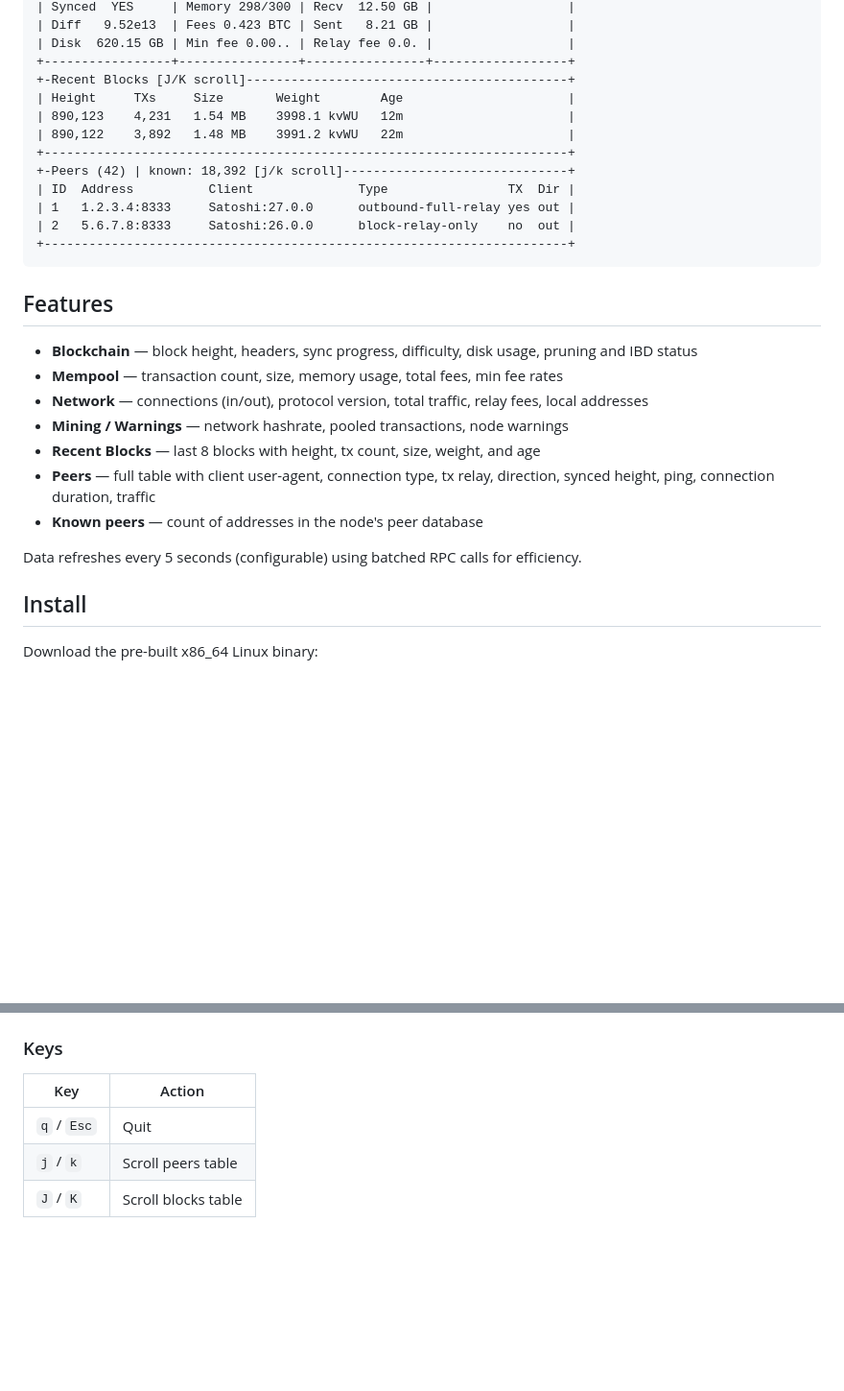
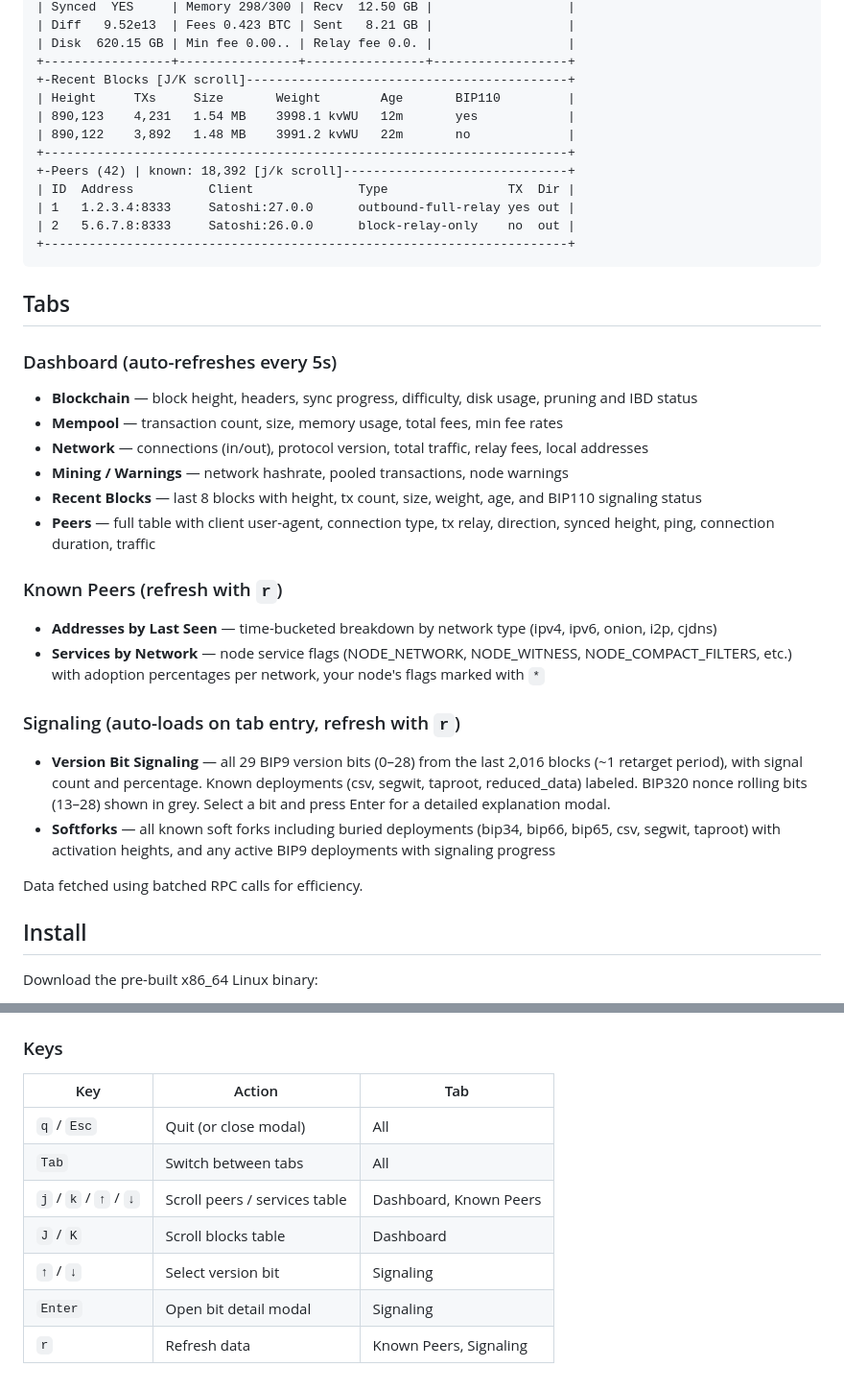
Before and after one commit to davidvdc/knots-tui, a Markdown page: README.md, 2 parts joined by grey strips. Shown at 96% size. Rendered like a GitHub page; blank space fills up the shorter version.

Commit message:
Update README with BIP110 column and signaling auto-load

````diff
--- a/README.md
+++ b/README.md
@@ -14,9 +14,9 @@ A terminal dashboard for monitoring your Bitcoin Knots node in real time.
 | Disk  620.15 GB | Min fee 0.00.. | Relay fee 0.0. |                  |
 +-----------------+----------------+----------------+------------------+
 +-Recent Blocks [J/K scroll]-------------------------------------------+
-| Height     TXs     Size       Weight        Age                      |
-| 890,123    4,231   1.54 MB    3998.1 kvWU   12m                      |
-| 890,122    3,892   1.48 MB    3991.2 kvWU   22m                      |
+| Height     TXs     Size       Weight        Age       BIP110         |
+| 890,123    4,231   1.54 MB    3998.1 kvWU   12m       yes            |
+| 890,122    3,892   1.48 MB    3991.2 kvWU   22m       no             |
 +----------------------------------------------------------------------+
 +-Peers (42) | known: 18,392 [j/k scroll]------------------------------+
 | ID  Address          Client              Type                TX  Dir |
@@ -25,17 +25,28 @@ A terminal dashboard for monitoring your Bitcoin Knots node in real time.
 +----------------------------------------------------------------------+
 ```
 
-## Features
+## Tabs
+
+### Dashboard (auto-refreshes every 5s)
 
 - **Blockchain** — block height, headers, sync progress, difficulty, disk usage, pruning and IBD status
 - **Mempool** — transaction count, size, memory usage, total fees, min fee rates
 - **Network** — connections (in/out), protocol version, total traffic, relay fees, local addresses
 - **Mining / Warnings** — network hashrate, pooled transactions, node warnings
-- **Recent Blocks** — last 8 blocks with height, tx count, size, weight, and age
+- **Recent Blocks** — last 8 blocks with height, tx count, size, weight, age, and BIP110 signaling status
 - **Peers** — full table with client user-agent, connection type, tx relay, direction, synced height, ping, connection duration, traffic
-- **Known peers** — count of addresses in the node's peer database
 
-Data refreshes every 5 seconds (configurable) using batched RPC calls for efficiency.
+### Known Peers (refresh with `r`)
+
+- **Addresses by Last Seen** — time-bucketed breakdown by network type (ipv4, ipv6, onion, i2p, cjdns)
+- **Services by Network** — node service flags (NODE_NETWORK, NODE_WITNESS, NODE_COMPACT_FILTERS, etc.) with adoption percentages per network, your node's flags marked with `*`
+
+### Signaling (auto-loads on tab entry, refresh with `r`)
+
+- **Version Bit Signaling** — all 29 BIP9 version bits (0–28) from the last 2,016 blocks (~1 retarget period), with signal count and percentage. Known deployments (csv, segwit, taproot, reduced_data) labeled. BIP320 nonce rolling bits (13–28) shown in grey. Select a bit and press Enter for a detailed explanation modal.
+- **Softforks** — all known soft forks including buried deployments (bip34, bip66, bip65, csv, segwit, taproot) with activation heights, and any active BIP9 deployments with signaling progress
+
+Data fetched using batched RPC calls for efficiency.
 
 ## Install
 
@@ -65,8 +76,12 @@ Uses cookie-based authentication. Bitcoin Knots writes a `.cookie` file (format:
 
 ### Keys
 
-| Key | Action |
-|---|---|
-| `q` / `Esc` | Quit |
-| `j` / `k` | Scroll peers table |
-| `J` / `K` | Scroll blocks table |
+| Key | Action | Tab |
+|---|---|---|
+| `q` / `Esc` | Quit (or close modal) | All |
+| `Tab` | Switch between tabs | All |
+| `j` / `k` / `↑` / `↓` | Scroll peers / services table | Dashboard, Known Peers |
+| `J` / `K` | Scroll blocks table | Dashboard |
+| `↑` / `↓` | Select version bit | Signaling |
+| `Enter` | Open bit detail modal | Signaling |
+| `r` | Refresh data | Known Peers, Signaling |
````
